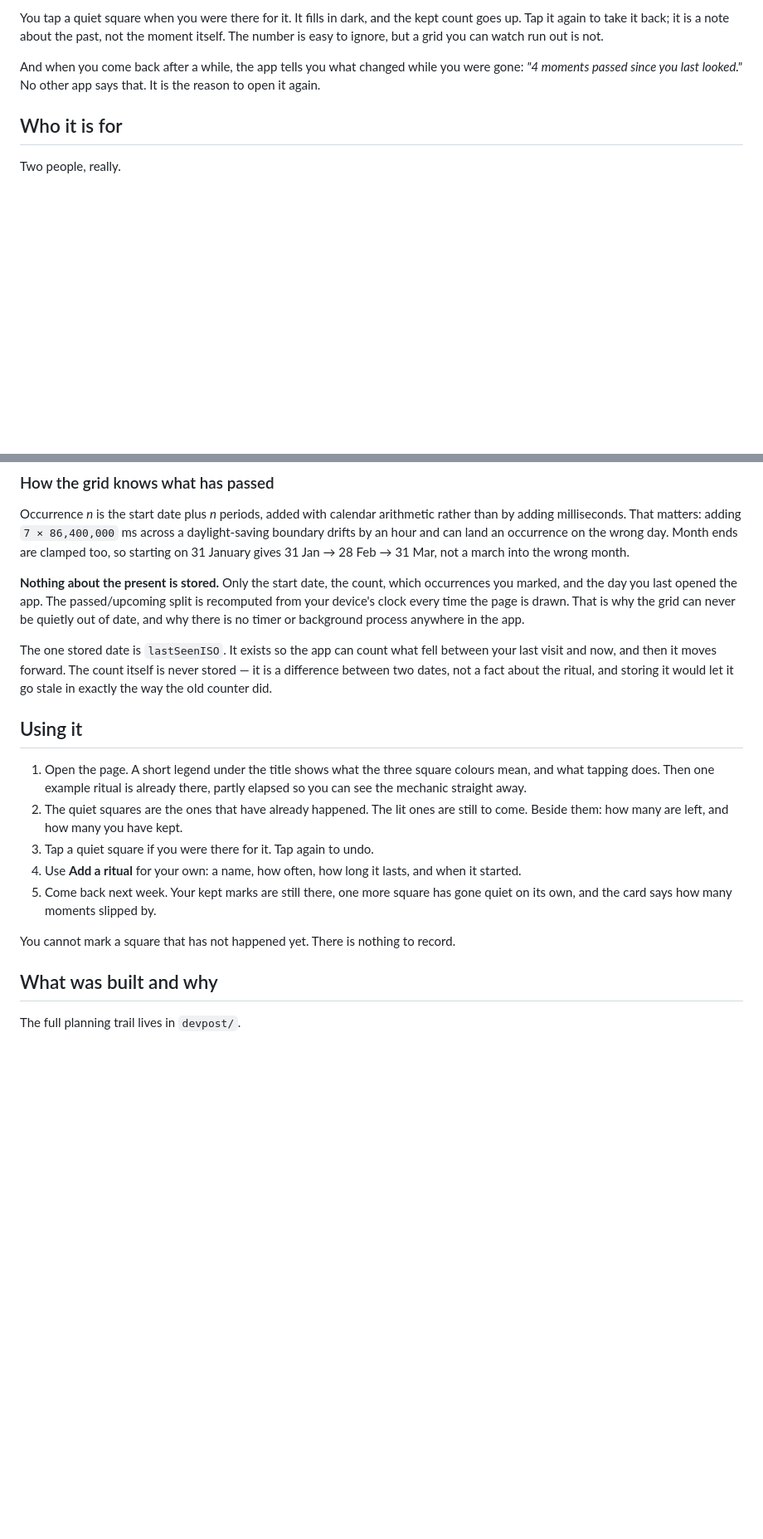
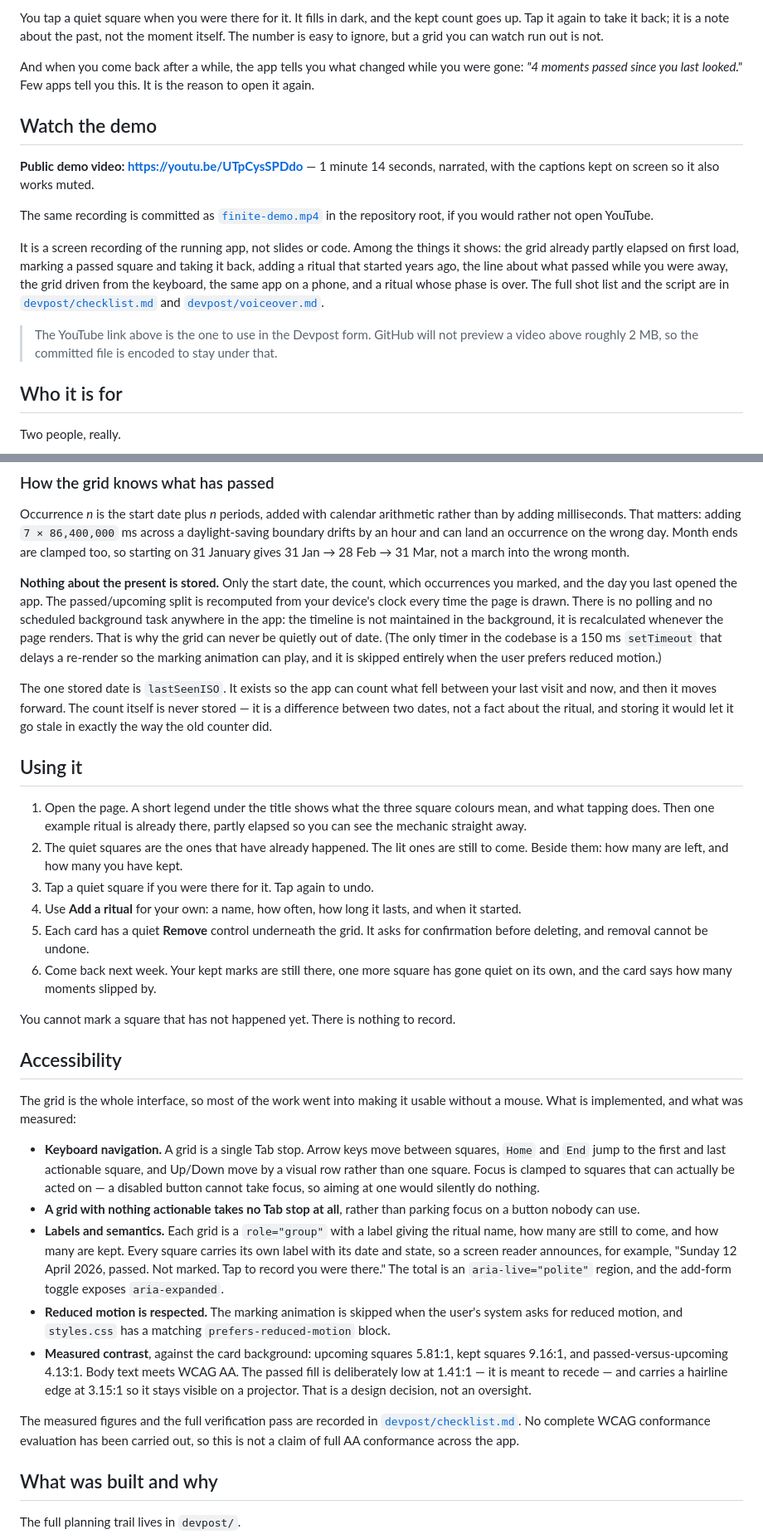
Before and after one commit to itzebe/build-with-ai-basics, a Markdown page: README.md, 2 parts joined by grey strips. Shown at 83% size. Rendered like a GitHub page; blank space fills up the shorter version.

Commit message:
docs: finalize Finite hackathon submission materials

```diff
--- a/README.md
+++ b/README.md
@@ -17,8 +17,26 @@ count goes up. Tap it again to take it back; it is a note about the past, not th
 moment itself. The number is easy to ignore, but a grid you can watch run out is not.
 
 And when you come back after a while, the app tells you what changed while you were
-gone: *"4 moments passed since you last looked."* No other app says that. It is the
+gone: *"4 moments passed since you last looked."* Few apps tell you this. It is the
 reason to open it again.
+
+## Watch the demo
+
+**Public demo video: <https://youtu.be/UTpCysSPDdo>** — 1 minute 14 seconds, narrated, with
+the captions kept on screen so it also works muted.
+
+The same recording is committed as [`finite-demo.mp4`](finite-demo.mp4) in the repository
+root, if you would rather not open YouTube.
+
+It is a screen recording of the running app, not slides or code. Among the things it shows:
+the grid already partly elapsed on first load, marking a passed square and taking it back,
+adding a ritual that started years ago, the line about what passed while you were away, the
+grid driven from the keyboard, the same app on a phone, and a ritual whose phase is over.
+The full shot list and the script are in [`devpost/checklist.md`](devpost/checklist.md) and
+[`devpost/voiceover.md`](devpost/voiceover.md).
+
+> The YouTube link above is the one to use in the Devpost form. GitHub will not preview a
+> video above roughly 2 MB, so the committed file is encoded to stay under that.
 
 ## Who it is for
 
@@ -88,9 +106,12 @@ day. Month ends are clamped too, so starting on 31 January gives 31 Jan → 28 F
 
 **Nothing about the present is stored.** Only the start date, the count, which
 occurrences you marked, and the day you last opened the app. The passed/upcoming split
-is recomputed from your device's clock every time the page is drawn. That is why the
-grid can never be quietly out of date, and why there is no timer or background process
-anywhere in the app.
+is recomputed from your device's clock every time the page is drawn. There is no polling
+and no scheduled background task anywhere in the app: the timeline is not maintained in
+the background, it is recalculated whenever the page renders. That is why the grid can
+never be quietly out of date. (The only timer in the codebase is a 150 ms `setTimeout`
+that delays a re-render so the marking animation can play, and it is skipped entirely
+when the user prefers reduced motion.)
 
 The one stored date is `lastSeenISO`. It exists so the app can count what fell between
 your last visit and now, and then it moves forward. The count itself is never stored —
@@ -107,10 +128,40 @@ let it go stale in exactly the way the old counter did.
 3. Tap a quiet square if you were there for it. Tap again to undo.
 4. Use **Add a ritual** for your own: a name, how often, how long it lasts, and when
    it started.
-5. Come back next week. Your kept marks are still there, one more square has gone quiet
+5. Each card has a quiet **Remove** control underneath the grid. It asks for confirmation
+   before deleting, and removal cannot be undone.
+6. Come back next week. Your kept marks are still there, one more square has gone quiet
    on its own, and the card says how many moments slipped by.
 
 You cannot mark a square that has not happened yet. There is nothing to record.
+
+## Accessibility
+
+The grid is the whole interface, so most of the work went into making it usable without a
+mouse. What is implemented, and what was measured:
+
+- **Keyboard navigation.** A grid is a single Tab stop. Arrow keys move between squares,
+  `Home` and `End` jump to the first and last actionable square, and Up/Down move by a
+  visual row rather than one square. Focus is clamped to squares that can actually be
+  acted on — a disabled button cannot take focus, so aiming at one would silently do
+  nothing.
+- **A grid with nothing actionable takes no Tab stop at all**, rather than parking focus
+  on a button nobody can use.
+- **Labels and semantics.** Each grid is a `role="group"` with a label giving the ritual
+  name, how many are still to come, and how many are kept. Every square carries its own
+  label with its date and state, so a screen reader announces, for example, "Sunday 12
+  April 2026, passed. Not marked. Tap to record you were there." The total is an
+  `aria-live="polite"` region, and the add-form toggle exposes `aria-expanded`.
+- **Reduced motion is respected.** The marking animation is skipped when the user's system
+  asks for reduced motion, and `styles.css` has a matching `prefers-reduced-motion` block.
+- **Measured contrast**, against the card background: upcoming squares 5.81:1, kept squares
+  9.16:1, and passed-versus-upcoming 4.13:1. Body text meets WCAG AA. The passed fill is
+  deliberately low at 1.41:1 — it is meant to recede — and carries a hairline edge at
+  3.15:1 so it stays visible on a projector. That is a design decision, not an oversight.
+
+The measured figures and the full verification pass are recorded in
+[`devpost/checklist.md`](devpost/checklist.md). No complete WCAG conformance evaluation has
+been carried out, so this is not a claim of full AA conformance across the app.
 
 ## What was built and why
 
```
Also changed, not shown: other parts of README.md (+1 -1 lines), devpost/checklist.md (+7 -5 lines), devpost/submission.md (+22 -11 lines).
